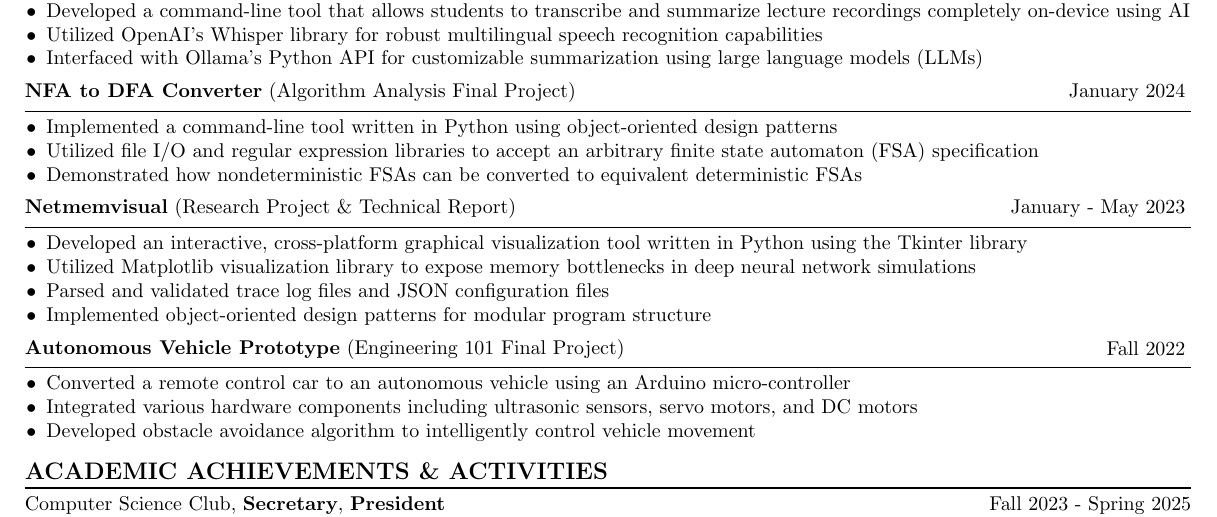
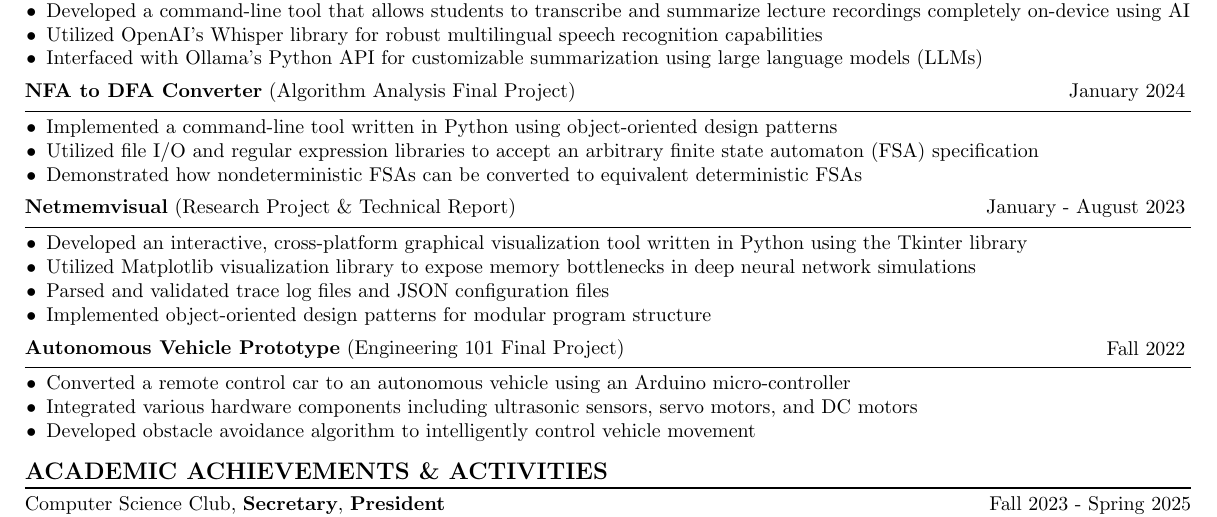
Before and after one commit to natanielf/resume, a LaTeX CV (resume.tex): part of the page, cut so that both start at the same text. Compiled offline with pdfLaTeX.

Commit message:
Fix Netmemvisual dates

```diff
--- a/resume.tex
+++ b/resume.tex
@@ -215,7 +215,7 @@
     \end{minipage}
     \begin{minipage}[c]{0.19\linewidth}
         \begin{flushright}
-            January - May 2023
+            January - August 2023
         \end{flushright}
     \end{minipage}
     \vspace{4pt}
```
